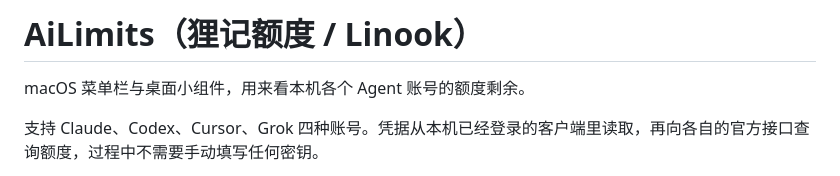
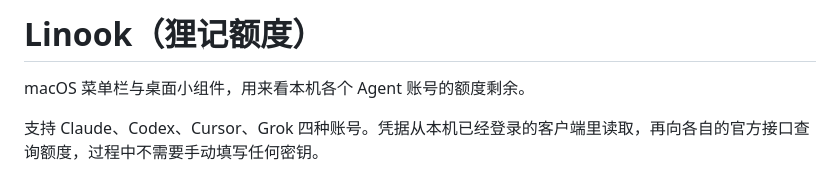
Before and after one commit to Wadehl/ai-limits, a Markdown page: README.md, the part around the change. Drawn GitHub-style.

```diff
--- a/README.md
+++ b/README.md
@@ -1,4 +1,4 @@
-# AiLimits（狸记额度 / Linook）
+# Linook（狸记额度）
 
 macOS 菜单栏与桌面小组件，用来看本机各个 Agent 账号的额度剩余。
 
```
